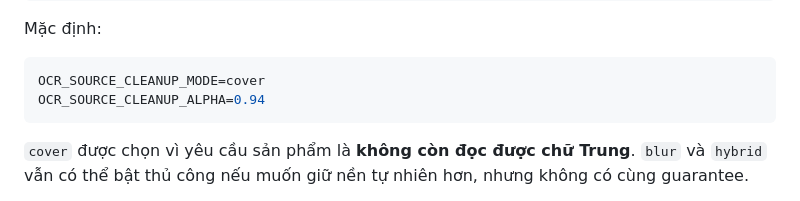
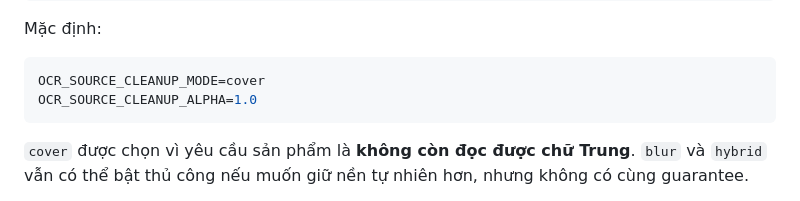
Before and after one commit to Loccao102/VideoGet, a Markdown page: docs/env-presets.md, the part around the change. GitHub-like rendering.

Commit message:
Make OCR source cover fully opaque by default

````diff
--- a/docs/env-presets.md
+++ b/docs/env-presets.md
@@ -330,7 +330,7 @@ Mặc định:
 
 ```env
 OCR_SOURCE_CLEANUP_MODE=cover
-OCR_SOURCE_CLEANUP_ALPHA=0.94
+OCR_SOURCE_CLEANUP_ALPHA=1.0
 ```
 
 `cover` được chọn vì yêu cầu sản phẩm là **không còn đọc được chữ Trung**. `blur` và `hybrid` vẫn có thể bật thủ công nếu muốn giữ nền tự nhiên hơn, nhưng không có cùng guarantee.
````
